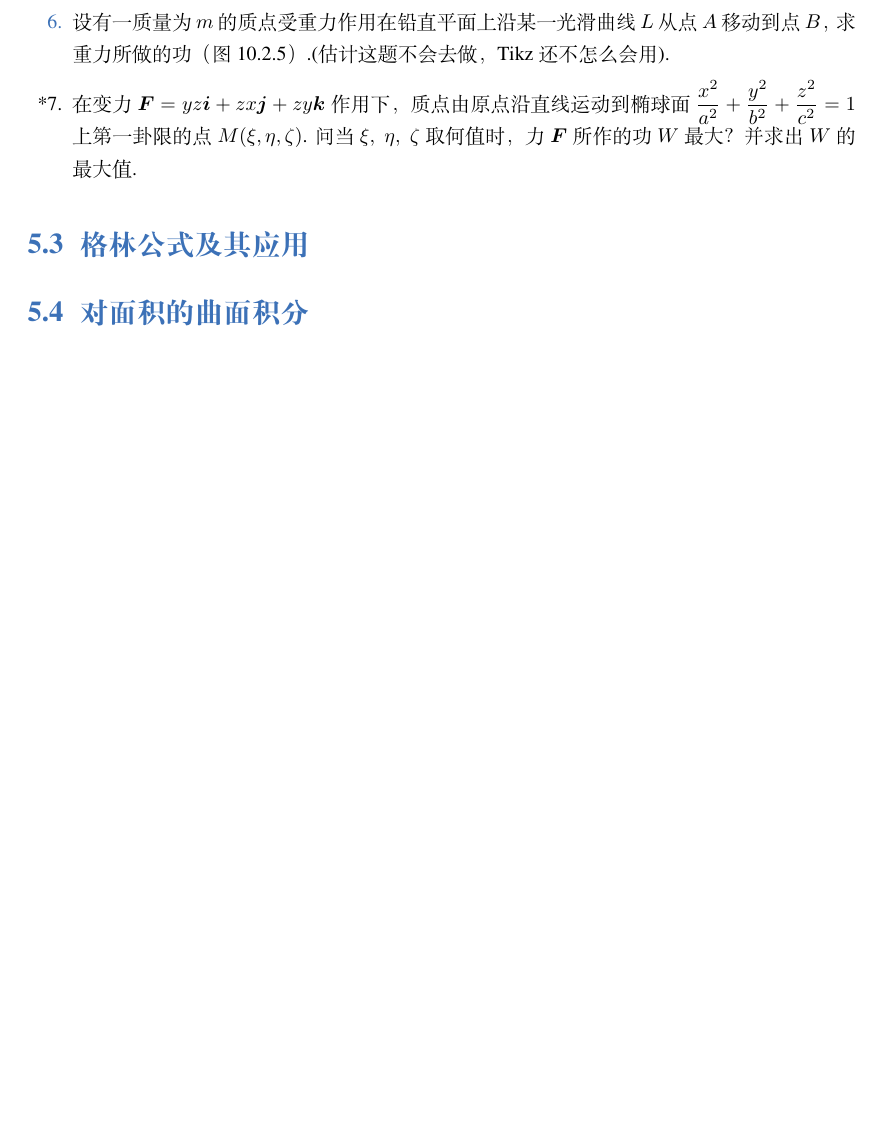
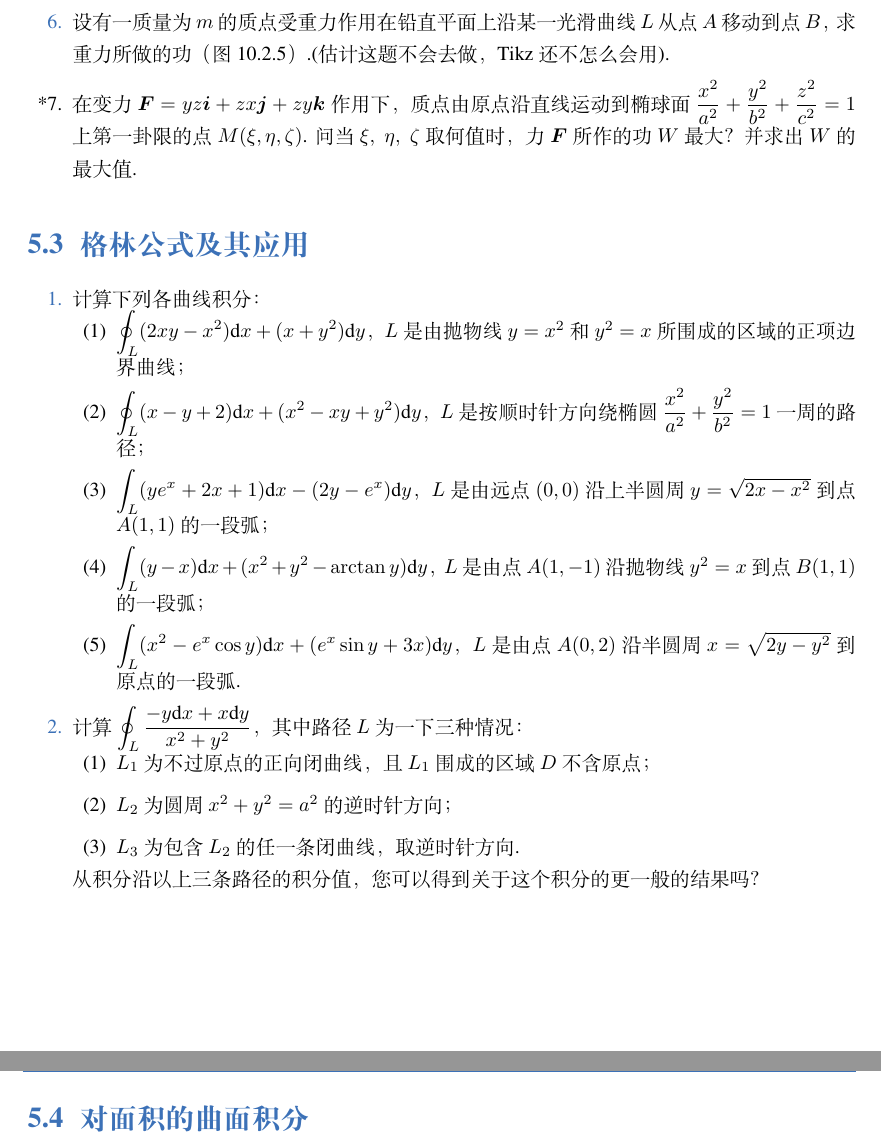
Before and after one commit to Lu0Key/SDU-Calculus, a LaTeX book (main.tex, which reads chapter10.tex): part of page 29 of 29 before the commit and two parts of pages 29 and 30 of 30 after it, the two joined at a grey line, cut so that both start at the same text, the shorter picture padded with empty space. Compiled offline with XeLaTeX; a missing font is replaced by an installed copy or a similar font.

Commit message:
完成了10.3的1-2的题目

```diff
--- a/chapter10.tex
+++ b/chapter10.tex
@@ -64,12 +64,43 @@
 
 \section{格林公式及其应用}
 
+\begin{enumerate}\setlength{\itemsep}{7pt}
+    \item 计算下列各曲线积分：
+    \begin{enumerate}[(1)]\setlength{\itemsep}{5pt}\setlength{\topsep}{15pt}
+        \item $\displaystyle\oint_{L}(2xy-x^2)\text{d}x+(x+y^2)\text{d}y$，$L$ 是由抛物线 $y=x^2$ 和 $y^2=x$ 所围成的区域的正项边界曲线；
+        \item $\displaystyle\oint_{L}(x-y+2)\text{d}x+(x^2-xy+y^2)\text{d}y$，$L$ 是按顺时针方向绕椭圆 $\dfrac{x^2}{a^2}+\dfrac{y^2}{b^2}=1$ 一周的路径；
+        \item $\displaystyle\int_{L}(ye^x+2x+1)\text{d}x-(2y-e^x)\text{d}y$，$L$ 是由远点 $(0, 0)$ 沿上半圆周 $y=\sqrt{2x-x^2}$ 到点 $A(1, 1)$ 的一段弧；
+        \item $\displaystyle\int_{L}(y-x)\text{d}x+(x^2+y^2-\arctan y)\text{d}y$，$L$ 是由点 $A(1, -1)$ 沿抛物线 $y^2=x$ 到点 $B(1, 1)$ 的一段弧；
+        \item $\displaystyle\int_{L}(x^2-e^x\cos y)\text{d}x+(e^x\sin y+3x)\text{d}y$，$L$ 是由点 $A(0, 2)$ 沿半圆周 $x=\sqrt{2y-y^2}$ 到原点的一段弧.
+    \end{enumerate}
+
+    \item 计算 $\displaystyle\oint_{L}\dfrac{-y\text{d}x+x\text{d}y}{x^2+y^2}$，其中路径 $L$ 为一下三种情况：
+    \begin{enumerate}[(1)]\setlength{\itemsep}{5pt}\setlength{\topsep}{15pt}
+        \item $L_1$ 为不过原点的正向闭曲线，且 $L_1$ 围成的区域 $D$ 不含原点；
+        \item $L_2$ 为圆周 $x^2+y^2=a^2$ 的逆时针方向；
+        \item $L_3$ 为包含 $L_2$ 的任一条闭曲线，取逆时针方向.
+    \end{enumerate}
+    从积分沿以上三条路径的积分值，您可以得到关于这个积分的更一般的结果吗？
+\end{enumerate}
+
 \section{对面积的曲面积分}
+
+% \begin{enumerate}\setlength{\itemsep}{7pt}
+% \end{enumerate}
 
 \section{对坐标的曲面积分}
 
+% \begin{enumerate}\setlength{\itemsep}{7pt}
+% \end{enumerate}
+
 \section{高斯公式和斯托克斯公式}
+
+% \begin{enumerate}\setlength{\itemsep}{7pt}
+% \end{enumerate}
 
 \section{场论简介}
 
+% \begin{enumerate}\setlength{\itemsep}{7pt}
+% \end{enumerate}
+
 \section{用MATLAB计算曲线积分和曲面积分}
```
Also changed, not shown: main.pdf.
